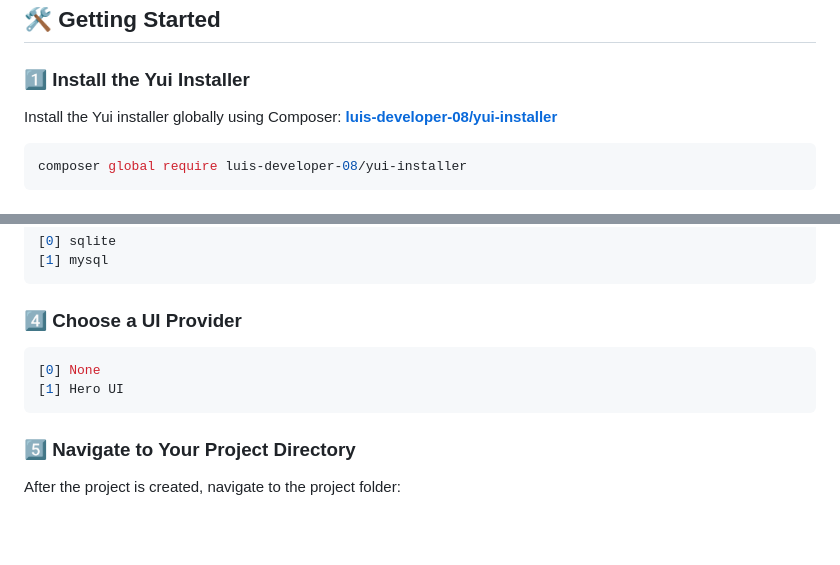
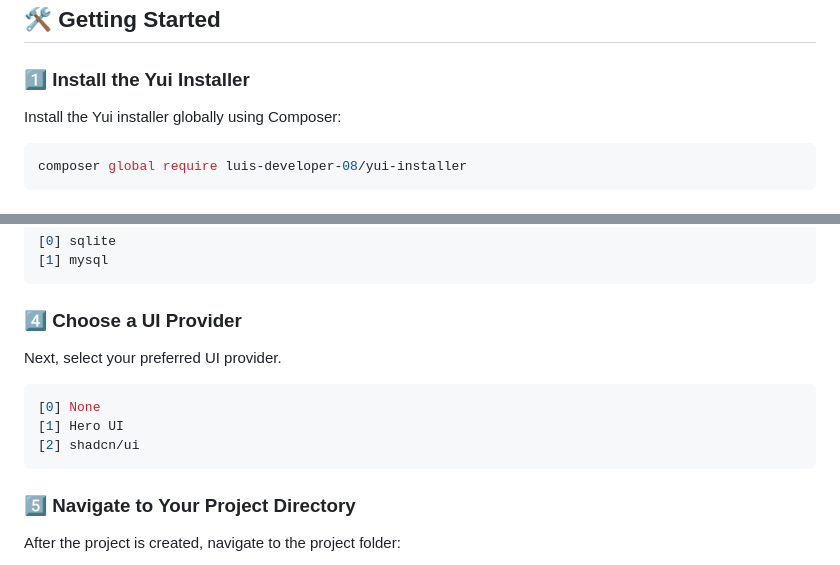
Before and after one commit to luis-developer-08/yui-installer, a Markdown page: README.md, 2 parts joined by grey strips. GitHub-like rendering; blank space fills up the shorter version.

````diff
--- a/README.md
+++ b/README.md
@@ -32,7 +32,7 @@ This kit is **JavaScript-first**, using **JSX instead of TSX**, making it access
 
 ### 1️⃣ Install the Yui Installer
 
-Install the Yui installer globally using Composer: **[luis-developer-08/yui-installer](https://packagist.org/packages/luis-developer-08/yui-installer)**
+Install the Yui installer globally using Composer:
 
 ```bash
 composer global require luis-developer-08/yui-installer
@@ -57,9 +57,12 @@ During installation, you will be prompted to choose a database. Select the one y
 
 ### 4️⃣ Choose a UI Provider
 
+Next, select your preferred UI provider.
+
 ```bash
 [0] None
 [1] Hero UI
+[2] shadcn/ui
 ```
 
 ### 5️⃣ Navigate to Your Project Directory
````
Also changed, not shown: other parts of README.md (+39 -25 lines).
